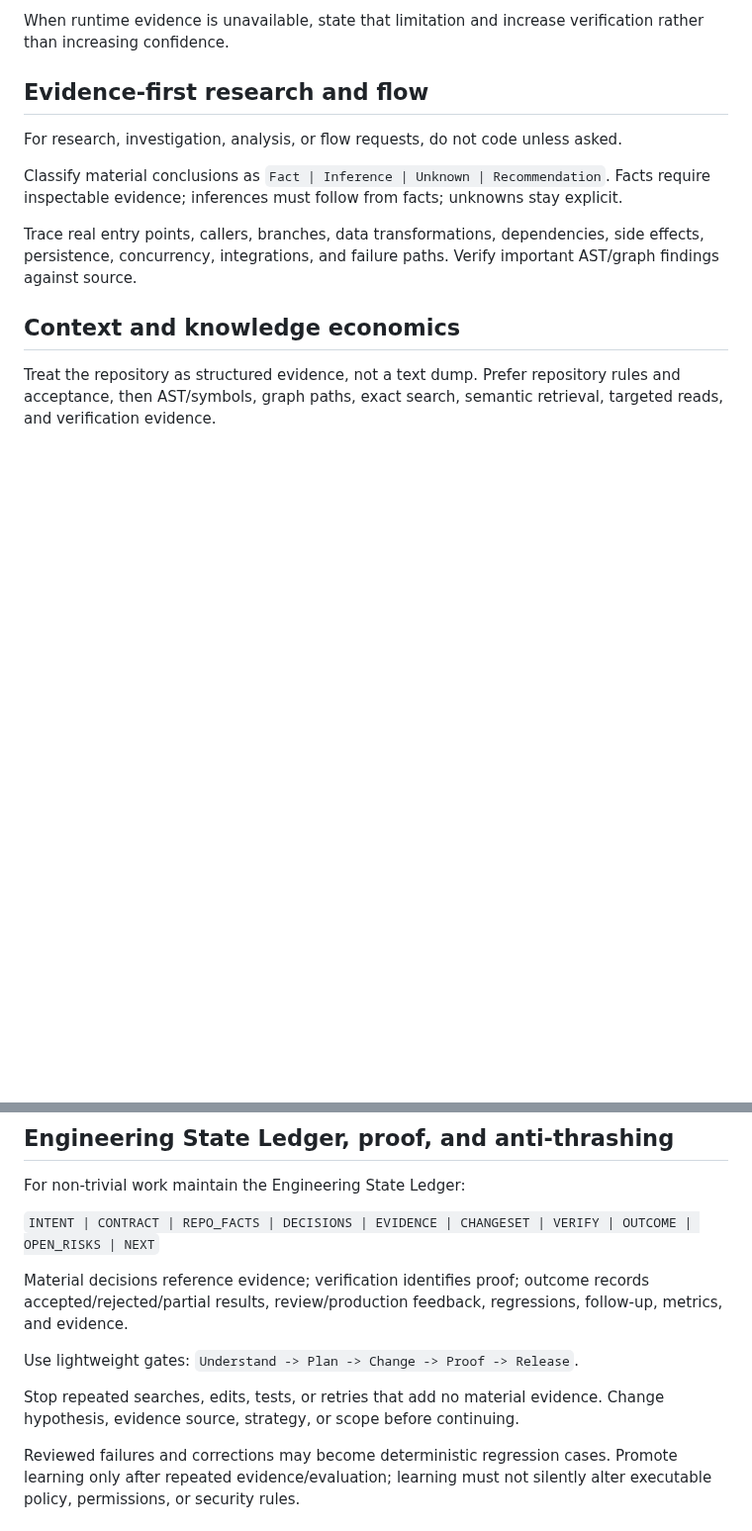
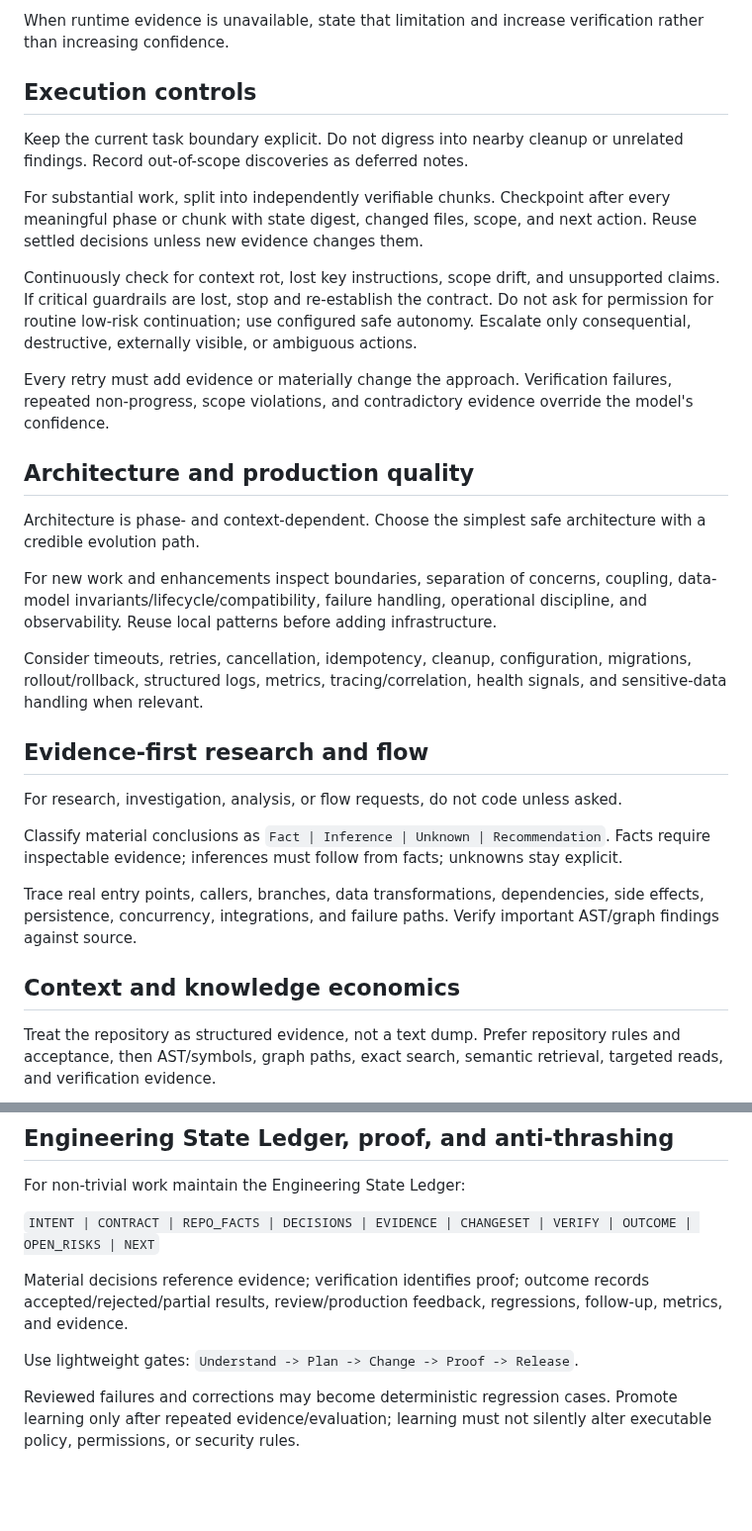
Before and after one commit to sourabhJainR/Hello_world_With_Structure, a Markdown page: skills/ai-coding-orchestrator/SKILL.md, 2 parts joined by grey strips. Shown at 99% size. GitHub-like rendering; blank space fills up the shorter version.

Commit message:
feat(skill): add execution checkpoints scope discipline and context-integrity guidance

```diff
--- a/skills/ai-coding-orchestrator/SKILL.md
+++ b/skills/ai-coding-orchestrator/SKILL.md
@@ -54,6 +46,24 @@ For unfamiliar or mixed legacy/modern systems:
 - never infer that an undocumented path is unused merely because no caller was found statically.
 
 When runtime evidence is unavailable, state that limitation and increase verification rather than increasing confidence.
+
+## Execution controls
+
+Keep the current task boundary explicit. Do not digress into nearby cleanup or unrelated findings. Record out-of-scope discoveries as deferred notes.
+
+For substantial work, split into independently verifiable chunks. Checkpoint after every meaningful phase or chunk with state digest, changed files, scope, and next action. Reuse settled decisions unless new evidence changes them.
+
+Continuously check for context rot, lost key instructions, scope drift, and unsupported claims. If critical guardrails are lost, stop and re-establish the contract. Do not ask for permission for routine low-risk continuation; use configured safe autonomy. Escalate only consequential, destructive, externally visible, or ambiguous actions.
+
+Every retry must add evidence or materially change the approach. Verification failures, repeated non-progress, scope violations, and contradictory evidence override the model's confidence.
+
+## Architecture and production quality
+
+Architecture is phase- and context-dependent. Choose the simplest safe architecture with a credible evolution path.
+
+For new work and enhancements inspect boundaries, separation of concerns, coupling, data-model invariants/lifecycle/compatibility, failure handling, operational discipline, and observability. Reuse local patterns before adding infrastructure.
+
+Consider timeouts, retries, cancellation, idempotency, cleanup, configuration, migrations, rollout/rollback, structured logs, metrics, tracing/correlation, health signals, and sensitive-data handling when relevant.
 
 ## Evidence-first research and flow
 
@@ -85,8 +95,6 @@ Material decisions reference evidence; verification identifies proof; outcome re
 
 Use lightweight gates: `Understand -> Plan -> Change -> Proof -> Release`.
 
-Stop repeated searches, edits, tests, or retries that add no material evidence. Change hypothesis, evidence source, strategy, or scope before continuing.
-
 Reviewed failures and corrections may become deterministic regression cases. Promote learning only after repeated evidence/evaluation; learning must not silently alter executable policy, permissions, or security rules.
 
 ## Optional extensions
```
Also changed, not shown: other parts of skills/ai-coding-orchestrator/SKILL.md (+0 -8 lines).
